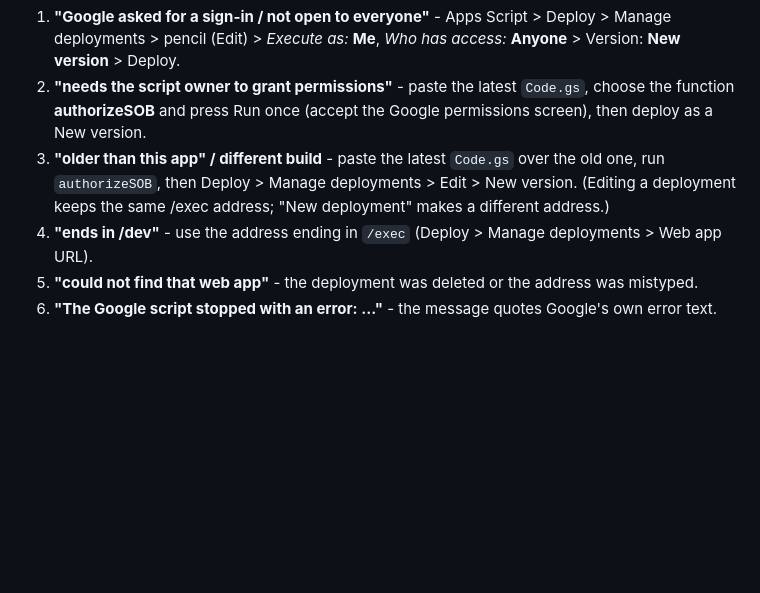
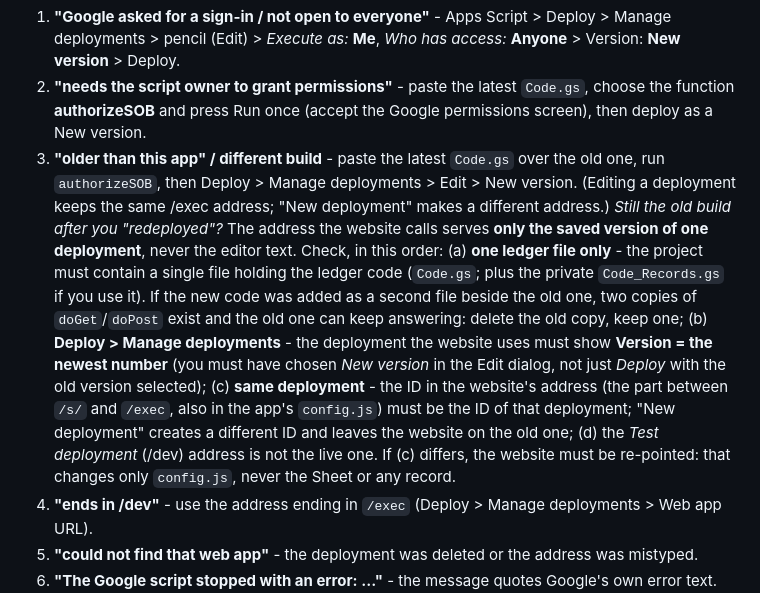
Before and after one commit to sob-savings-group/sob-savings-group, a Markdown page: docs/DEPLOYMENT.md, the part around the change. GitHub-like rendering; blank space fills up the shorter version.

Commit message:
Docs: checklist for 'still the old build after redeploy'
Co-Authored-By: Claude Sonnet 5.5 <noreply@anthropic.com>
Claude-Session: https://claude.ai/code/session_01W976SkxZgPAFmUKhQarsdU

```diff
--- a/docs/DEPLOYMENT.md
+++ b/docs/DEPLOYMENT.md
@@ -95,6 +95,7 @@ The app now says which of these it is (the message appears on the sign-in screen
 1. **"Google asked for a sign-in / not open to everyone"** - Apps Script > Deploy > Manage deployments > pencil (Edit) > *Execute as:* **Me**, *Who has access:* **Anyone** > Version: **New version** > Deploy.
 2. **"needs the script owner to grant permissions"** - paste the latest `Code.gs`, choose the function **authorizeSOB** and press Run once (accept the Google permissions screen), then deploy as a New version.
 3. **"older than this app" / different build** - paste the latest `Code.gs` over the old one, run `authorizeSOB`, then Deploy > Manage deployments > Edit > New version. (Editing a deployment keeps the same /exec address; "New deployment" makes a different address.)
+   *Still the old build after you "redeployed"?* The address the website calls serves **only the saved version of one deployment**, never the editor text. Check, in this order: (a) **one ledger file only** - the project must contain a single file holding the ledger code (`Code.gs`; plus the private `Code_Records.gs` if you use it). If the new code was added as a second file beside the old one, two copies of `doGet`/`doPost` exist and the old one can keep answering: delete the old copy, keep one; (b) **Deploy > Manage deployments** - the deployment the website uses must show **Version = the newest number** (you must have chosen *New version* in the Edit dialog, not just *Deploy* with the old version selected); (c) **same deployment** - the ID in the website's address (the part between `/s/` and `/exec`, also in the app's `config.js`) must be the ID of that deployment; "New deployment" creates a different ID and leaves the website on the old one; (d) the *Test deployment* (/dev) address is not the live one. If (c) differs, the website must be re-pointed: that changes only `config.js`, never the Sheet or any record.
 4. **"ends in /dev"** - use the address ending in `/exec` (Deploy > Manage deployments > Web app URL).
 5. **"could not find that web app"** - the deployment was deleted or the address was mistyped.
 6. **"The Google script stopped with an error: ..."** - the message quotes Google's own error text.
```
